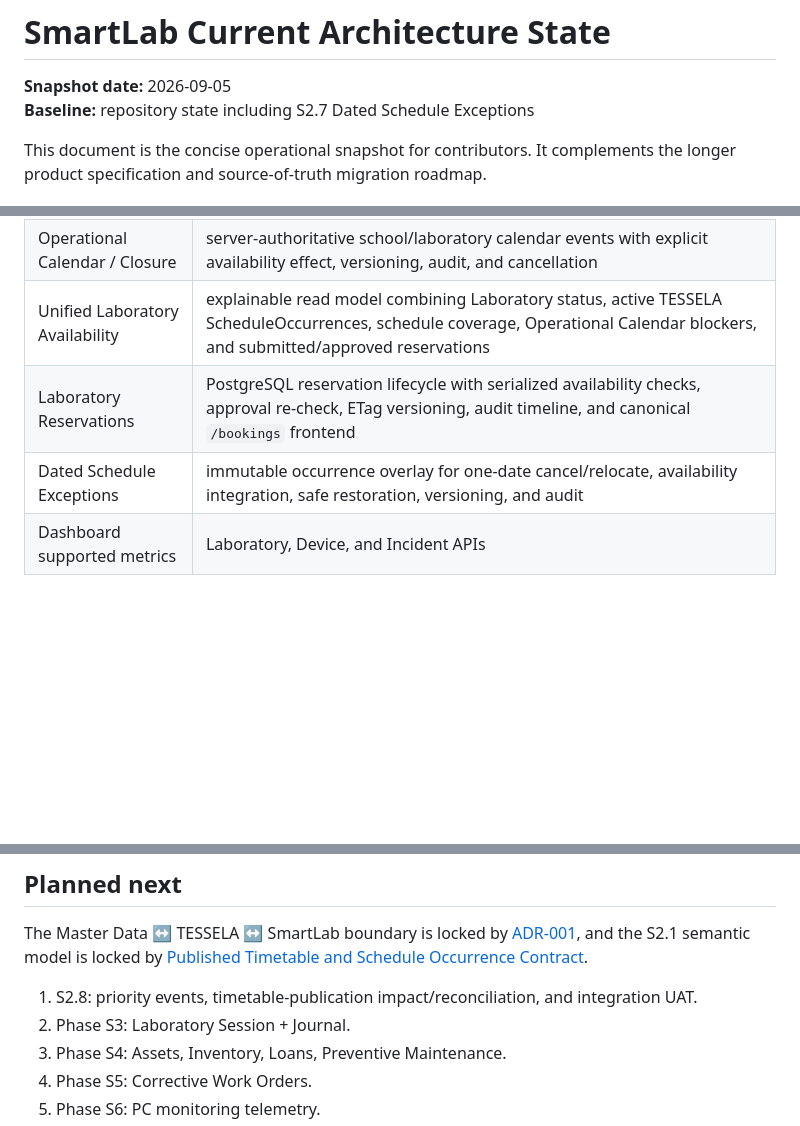
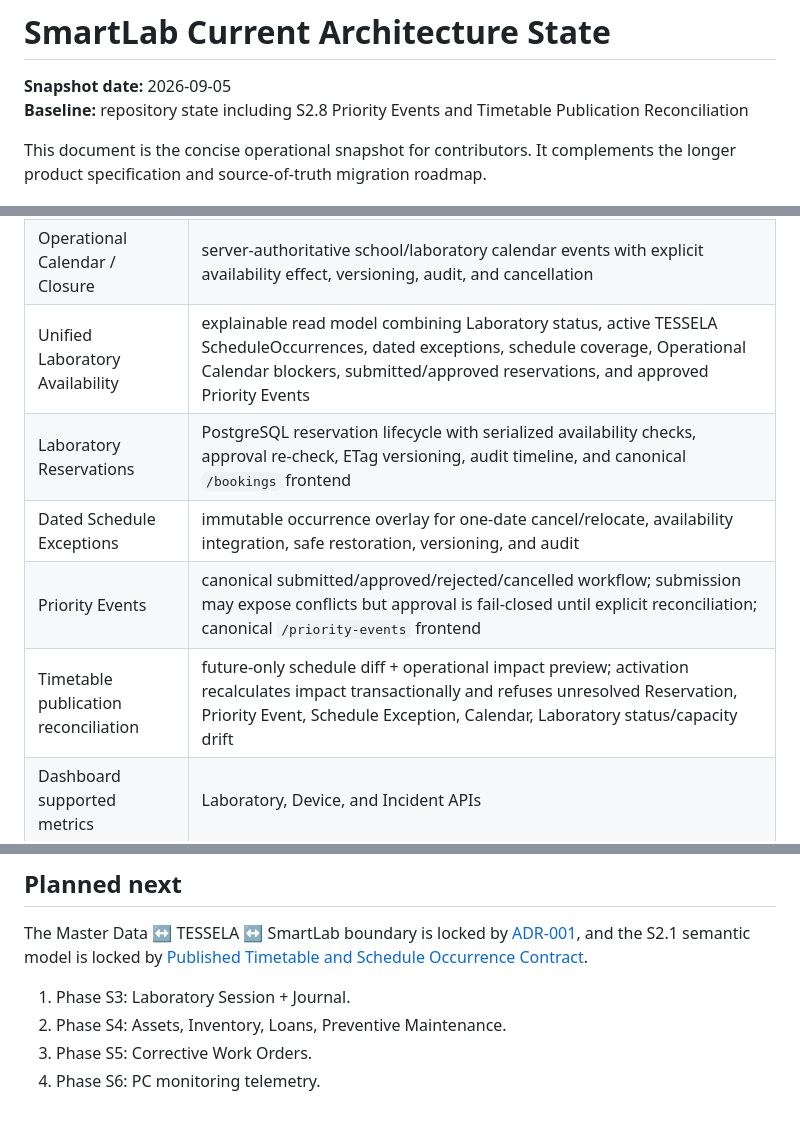
Before and after one commit to yogawillyutomo/SMARTLAB, a Markdown page: docs/architecture/CURRENT_STATE.md, 3 parts joined by grey strips. Rendered like a GitHub page; blank space fills up the shorter version.

Commit message:
docs(s2.8): advance current architecture state

```diff
--- a/docs/architecture/CURRENT_STATE.md
+++ b/docs/architecture/CURRENT_STATE.md
@@ -1,7 +1,7 @@
 # SmartLab Current Architecture State
 
 **Snapshot date:** 2026-09-05
-**Baseline:** repository state including S2.7 Dated Schedule Exceptions
+**Baseline:** repository state including S2.8 Priority Events and Timetable Publication Reconciliation
 
 This document is the concise operational snapshot for contributors. It complements the longer product specification and source-of-truth migration roadmap.
 
@@ -23,9 +23,11 @@ These areas are backed by Laravel/PostgreSQL or the server authorization/session
 | Published timetable backend | TimetablePublication/TimetableEntry/ScheduleOccurrence persistence, validation, hash replay protection, audit, activation/supersession API |
 | Schedule current-plan read model | `GET /schedule-occurrences` + canonical `/schedules` frontend preserving TESSELA planned fields and applying active dated operational overlays |
 | Operational Calendar / Closure | server-authoritative school/laboratory calendar events with explicit availability effect, versioning, audit, and cancellation |
-| Unified Laboratory Availability | explainable read model combining Laboratory status, active TESSELA ScheduleOccurrences, schedule coverage, Operational Calendar blockers, and submitted/approved reservations |
+| Unified Laboratory Availability | explainable read model combining Laboratory status, active TESSELA ScheduleOccurrences, dated exceptions, schedule coverage, Operational Calendar blockers, submitted/approved reservations, and approved Priority Events |
 | Laboratory Reservations | PostgreSQL reservation lifecycle with serialized availability checks, approval re-check, ETag versioning, audit timeline, and canonical `/bookings` frontend |
 | Dated Schedule Exceptions | immutable occurrence overlay for one-date cancel/relocate, availability integration, safe restoration, versioning, and audit |
+| Priority Events | canonical submitted/approved/rejected/cancelled workflow; submission may expose conflicts but approval is fail-closed until explicit reconciliation; canonical `/priority-events` frontend |
+| Timetable publication reconciliation | future-only schedule diff + operational impact preview; activation recalculates impact transactionally and refuses unresolved Reservation, Priority Event, Schedule Exception, Calendar, Laboratory status/capacity drift |
 | Dashboard supported metrics | Laboratory, Device, and Incident APIs |
 
 ## Transitional
@@ -52,8 +54,7 @@ These routes/domains still rely wholly or materially on browser-local repositori
 
 The Master Data ↔ TESSELA ↔ SmartLab boundary is locked by [ADR-001](./ADR-001-master-data-tessela-smartlab-scheduling-boundary.md), and the S2.1 semantic model is locked by [Published Timetable and Schedule Occurrence Contract](./published-timetable-contract.md).
 
-1. S2.8: priority events, timetable-publication impact/reconciliation, and integration UAT.
-3. Phase S3: Laboratory Session + Journal.
+1. Phase S3: Laboratory Session + Journal.
 4. Phase S4: Assets, Inventory, Loans, Preventive Maintenance.
 5. Phase S5: Corrective Work Orders.
 6. Phase S6: PC monitoring telemetry.
```
Also changed, not shown: other parts of docs/architecture/CURRENT_STATE.md (+1 -0 lines).
